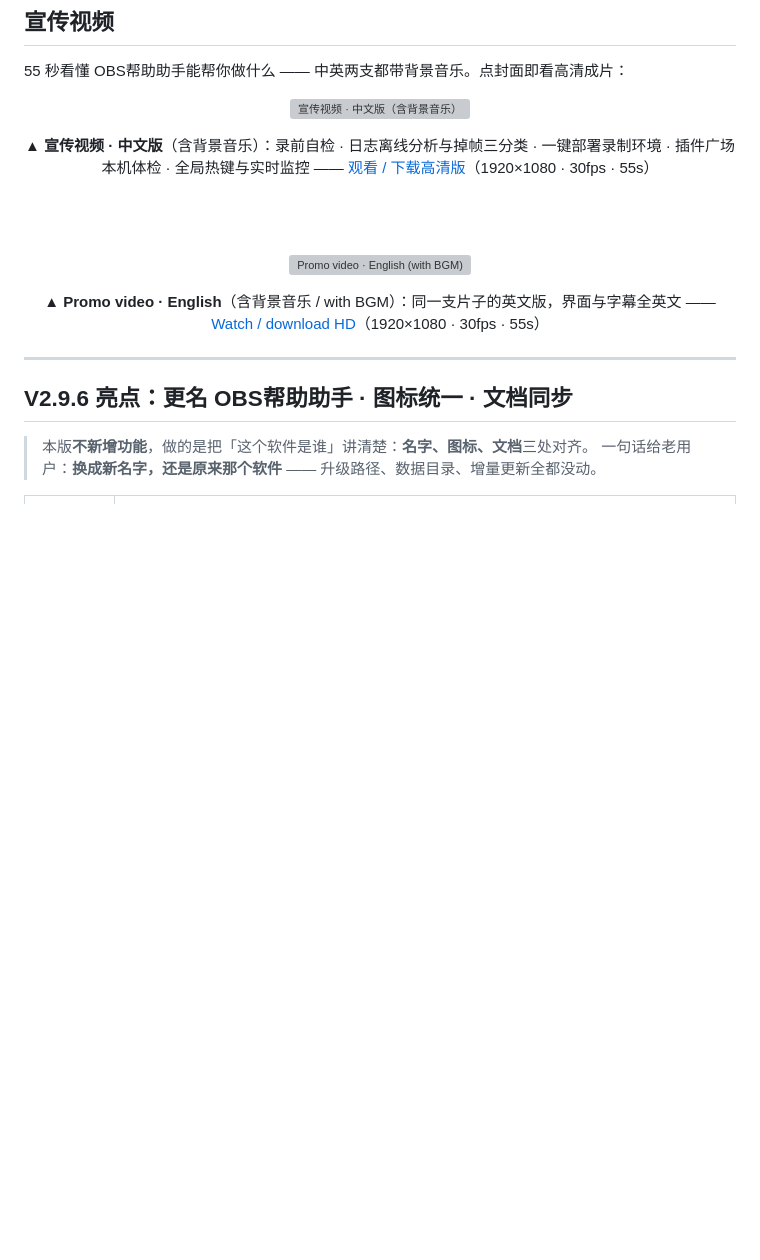
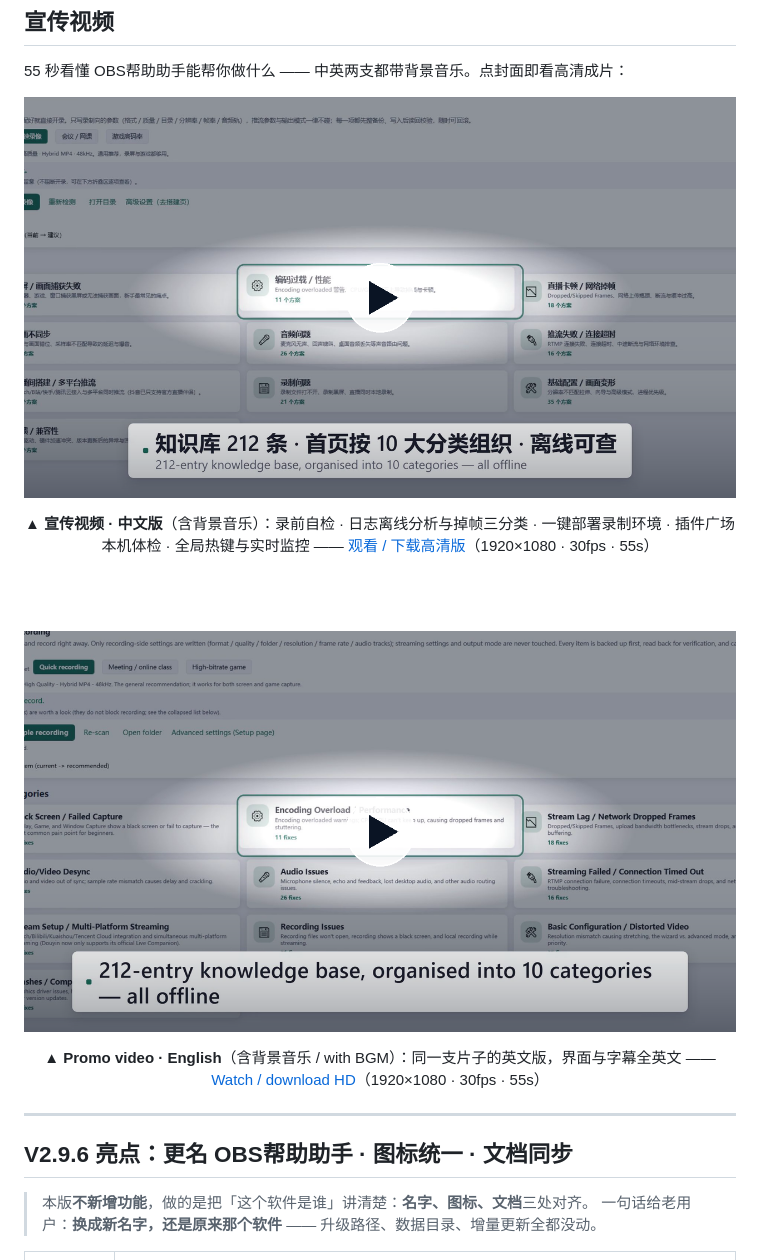
Before and after one commit to YYRMMAYO/OBS_Helper, a Markdown page: README.md, the part around the change. Rendered like a GitHub page; pictures changed too: assets/promo/poster-en.png (added), assets/promo/poster-zh.png (added); blank space fills up the shorter version; grey boxes are pictures that could not be loaded.

```diff
--- a/README.md
+++ b/README.md
@@ -39,13 +39,13 @@
 
 <div align="center">
 
-[![宣传视频 · 中文版（含背景音乐）](https://github.com/YYRMMAYO/OBS_Helper/releases/download/V2.9.6/nobs-promo-zh-poster.png)](https://github.com/YYRMMAYO/OBS_Helper/releases/download/V2.9.6/nobs-promo-zh.mp4)
+[![宣传视频 · 中文版（含背景音乐）](assets/promo/poster-zh.png)](https://github.com/YYRMMAYO/OBS_Helper/releases/download/V2.9.6/nobs-promo-zh.mp4)
 
 ▲ **宣传视频 · 中文版**（含背景音乐）：录前自检 · 日志离线分析与掉帧三分类 · 一键部署录制环境 · 插件广场本机体检 · 全局热键与实时监控 —— [观看 / 下载高清版](https://github.com/YYRMMAYO/OBS_Helper/releases/download/V2.9.6/nobs-promo-zh.mp4)（1920×1080 · 30fps · 55s）
 
 <br/><br/>
 
-[![Promo video · English (with BGM)](https://github.com/YYRMMAYO/OBS_Helper/releases/download/V2.9.6/nobs-promo-en-poster.png)](https://github.com/YYRMMAYO/OBS_Helper/releases/download/V2.9.6/nobs-promo-en.mp4)
+[![Promo video · English (with BGM)](assets/promo/poster-en.png)](https://github.com/YYRMMAYO/OBS_Helper/releases/download/V2.9.6/nobs-promo-en.mp4)
 
 ▲ **Promo video · English**（含背景音乐 / with BGM）：同一支片子的英文版，界面与字幕全英文 —— [Watch / download HD](https://github.com/YYRMMAYO/OBS_Helper/releases/download/V2.9.6/nobs-promo-en.mp4)（1920×1080 · 30fps · 55s）
 
```
Also changed, not shown: NOBS/README.md (+1 -1 lines), README.en.md (+2 -2 lines).
